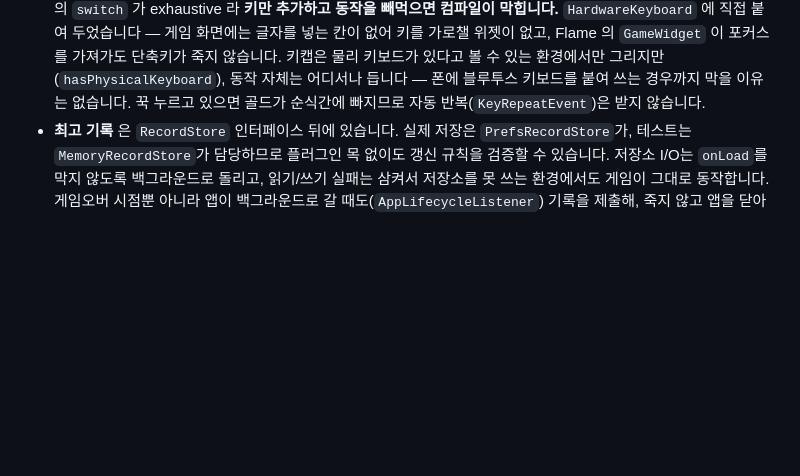
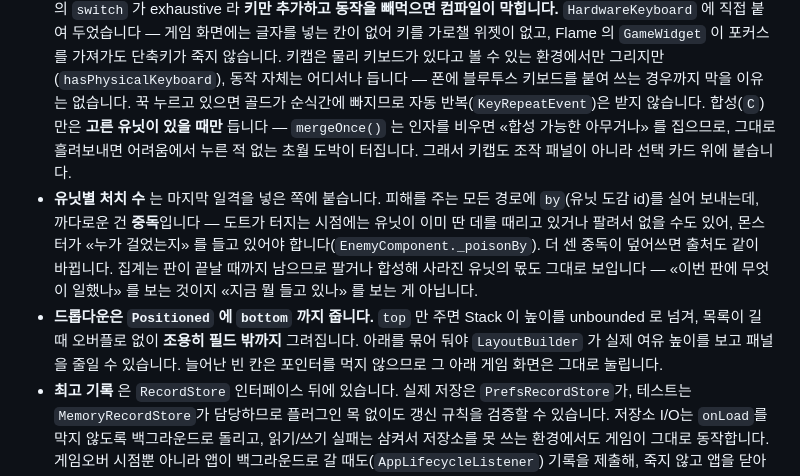
Before and after one commit to ddai-min/ddai_lucky_defense, a Markdown page: docs/architecture.md, the part around the change. Rendered like a GitHub page; blank space fills up the shorter version.

```diff
--- a/docs/architecture.md
+++ b/docs/architecture.md
@@ -86,6 +86,21 @@ fvm flutter test           # 게임 로직 + 반응형 레이아웃 테스트
   키보드가 있다고 볼 수 있는 환경에서만 그리지만(`hasPhysicalKeyboard`), 동작 자체는
   어디서나 듭니다 — 폰에 블루투스 키보드를 붙여 쓰는 경우까지 막을 이유는 없습니다.
   꾹 누르고 있으면 골드가 순식간에 빠지므로 자동 반복(`KeyRepeatEvent`)은 받지 않습니다.
+  합성(`C`)만은 **고른 유닛이 있을 때만** 듭니다 — `mergeOnce()` 는 인자를 비우면
+  «합성 가능한 아무거나» 를 집으므로, 그대로 흘려보내면 어려움에서 누른 적 없는
+  초월 도박이 터집니다. 그래서 키캡도 조작 패널이 아니라 선택 카드 위에 붙습니다.
+- **유닛별 처치 수** 는 마지막 일격을 넣은 쪽에 붙습니다. 피해를 주는 모든 경로에
+  `by`(유닛 도감 id)를 실어 보내는데, 까다로운 건 **중독**입니다 — 도트가 터지는
+  시점에는 유닛이 이미 딴 데를 때리고 있거나 팔려서 없을 수도 있어, 몬스터가
+  «누가 걸었는지» 를 들고 있어야 합니다(`EnemyComponent._poisonBy`). 더 센 중독이
+  덮어쓰면 출처도 같이 바뀝니다. 집계는 판이 끝날 때까지 남으므로 팔거나 합성해
+  사라진 유닛의 몫도 그대로 보입니다 — «이번 판에 무엇이 일했나» 를 보는 것이지
+  «지금 뭘 들고 있나» 를 보는 게 아닙니다.
+- **드롭다운은 `Positioned` 에 `bottom` 까지 줍니다.** `top` 만 주면 Stack 이
+  높이를 unbounded 로 넘겨, 목록이 길 때 오버플로 없이 **조용히 필드 밖까지**
+  그려집니다. 아래를 묶어 둬야 `LayoutBuilder` 가 실제 여유 높이를 보고 패널을
+  줄일 수 있습니다. 늘어난 빈 칸은 포인터를 먹지 않으므로 그 아래 게임 화면은
+  그대로 눌립니다.
 - **최고 기록** 은 `RecordStore` 인터페이스 뒤에 있습니다. 실제 저장은 `PrefsRecordStore`가,
   테스트는 `MemoryRecordStore`가 담당하므로 플러그인 목 없이도 갱신 규칙을 검증할 수 있습니다.
   저장소 I/O는 `onLoad`를 막지 않도록 백그라운드로 돌리고, 읽기/쓰기 실패는 삼켜서
```
Also changed, not shown: README.md (+4 -0 lines), docs/images/shortcuts.png, 4 other files.
